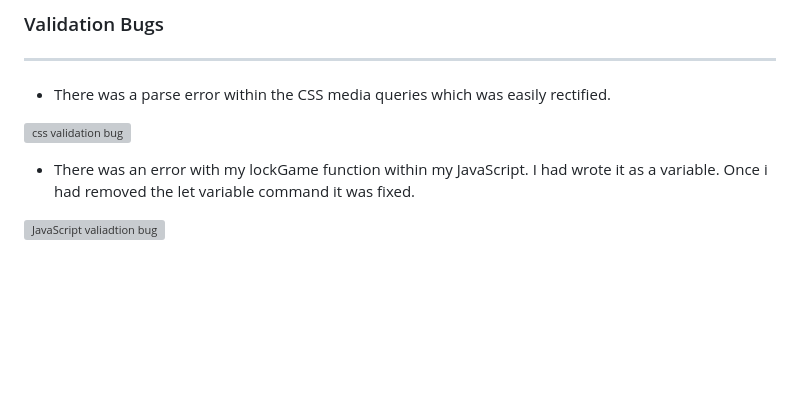
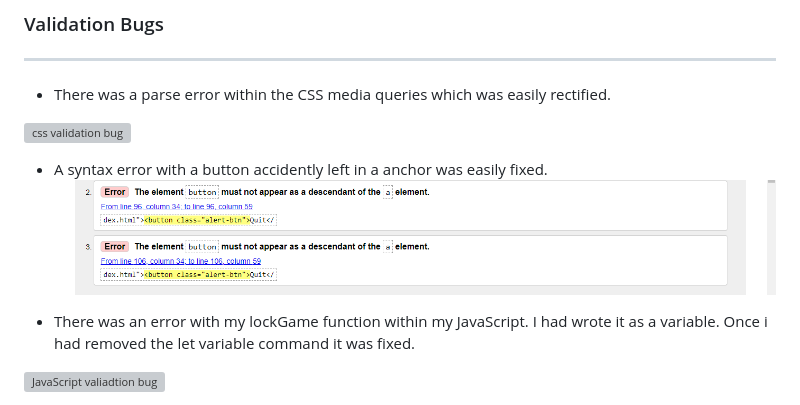
Before and after one commit to LisaMolloy5/Animal-Matching-Game, a Markdown page: TESTING.md, the part around the change. GitHub-like rendering; blank space fills up the shorter version; grey boxes are pictures that could not be loaded.

Commit message:
Doc complete readme file

```diff
--- a/TESTING.md
+++ b/TESTING.md
@@ -82,6 +82,9 @@ The 'Animal Matching Game' website was tested thoroughly. All code was ran thoug
 - There was a parse error within the CSS media queries which was easily rectified.
 
 ![css validation bug](readme/bugs/cssbug.png)
+
+- A syntax error with a button accidently left in a anchor was easily fixed.
+![html validation bug](readme/buttonerror.png)
 
 - There was an error with my lockGame function within my JavaScript. I had wrote it as a variable. Once i had removed the let variable command it was fixed.
 
```
Also changed, not shown: readme/buttonerror.png (renamed from readme/Screenshot (465).png).
